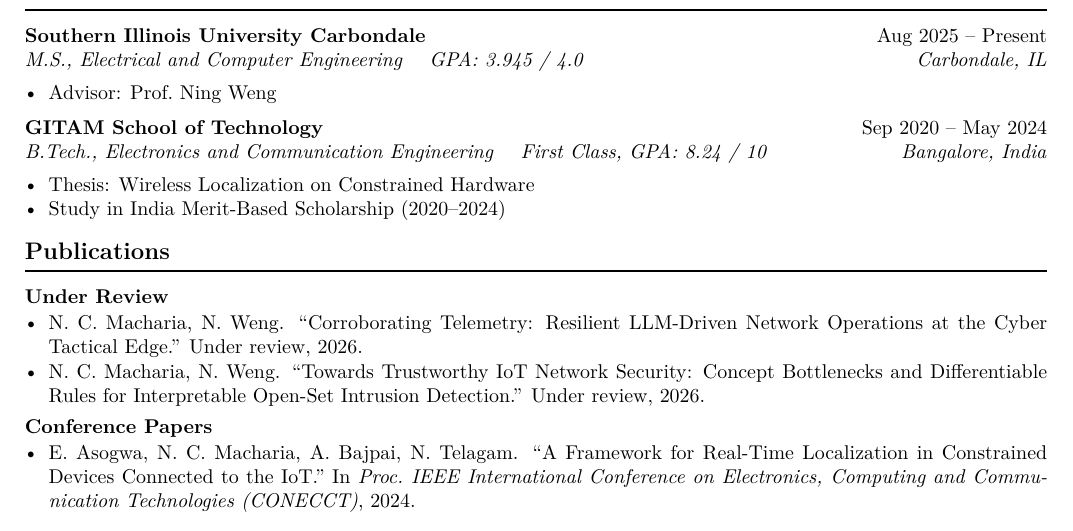
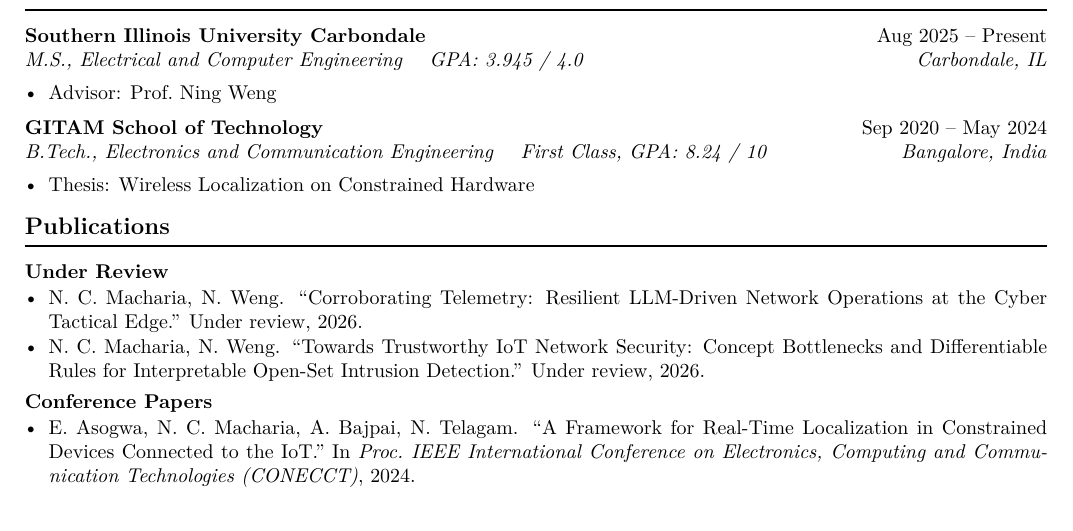
Before and after one commit to crisphinen/crisphinen.github.io, a LaTeX CV (cv/Crisphine_Resume.tex): part of page 1 of 2, cut so that both start at the same text. Compiled offline with pdfLaTeX.

Commit message:
Drop the duplicated scholarship line from Education

```diff
--- a/cv/Crisphine_Resume.tex
+++ b/cv/Crisphine_Resume.tex
@@ -61,7 +61,6 @@
 \subentry{B.Tech., Electronics and Communication Engineering \quad First Class, GPA: 8.24 / 10}{Bangalore, India}
 \begin{itemize}
   \item Thesis: Wireless Localization on Constrained Hardware
-  \item Study in India Merit-Based Scholarship (2020--2024)
 \end{itemize}
 
 %%%%%%%%%%%%%%%%%%%%%%%%%%%%%%%%%%%%%%%%%%%%%%%%%%%%%%%%%%%%%%%%%%%%%%%%%%%%%%
```
Also changed, not shown: Crisphine_Resume.pdf, cv/Crisphine_Resume.pdf, 1 other file.
